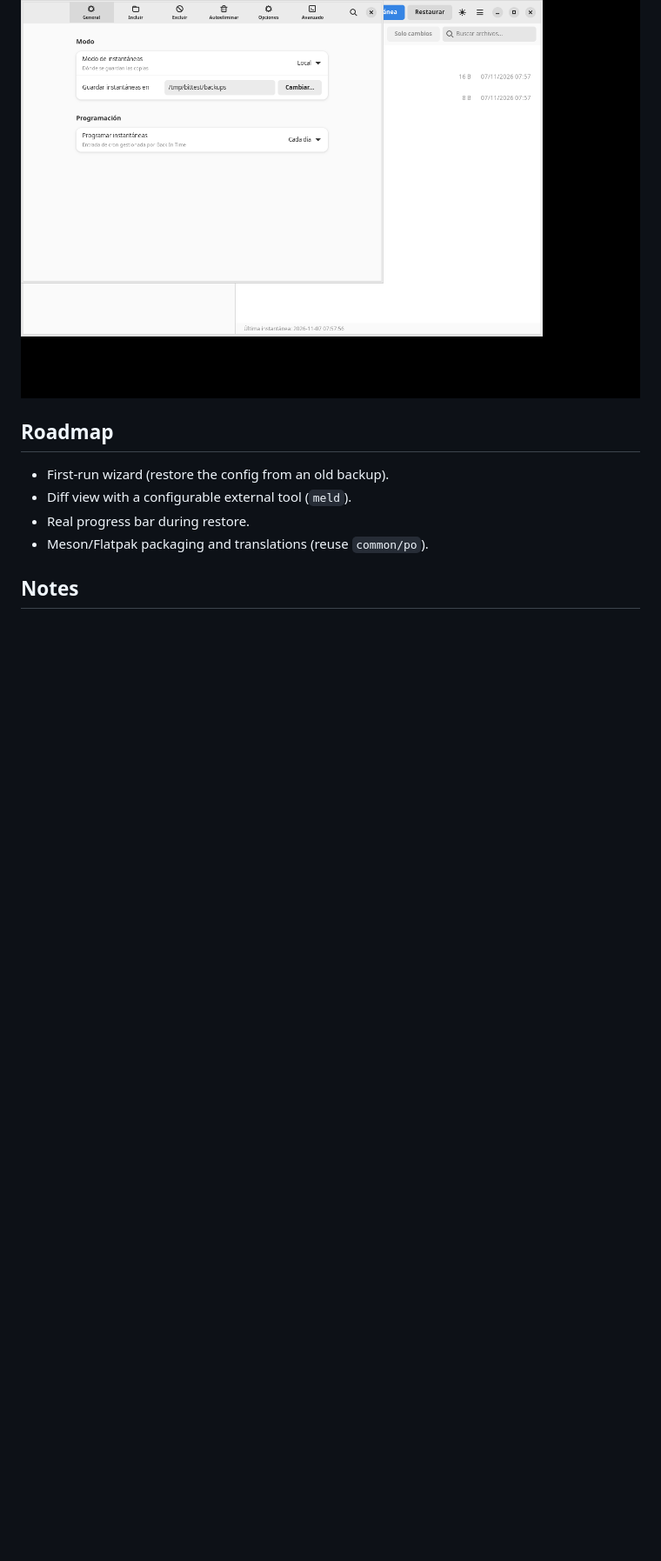
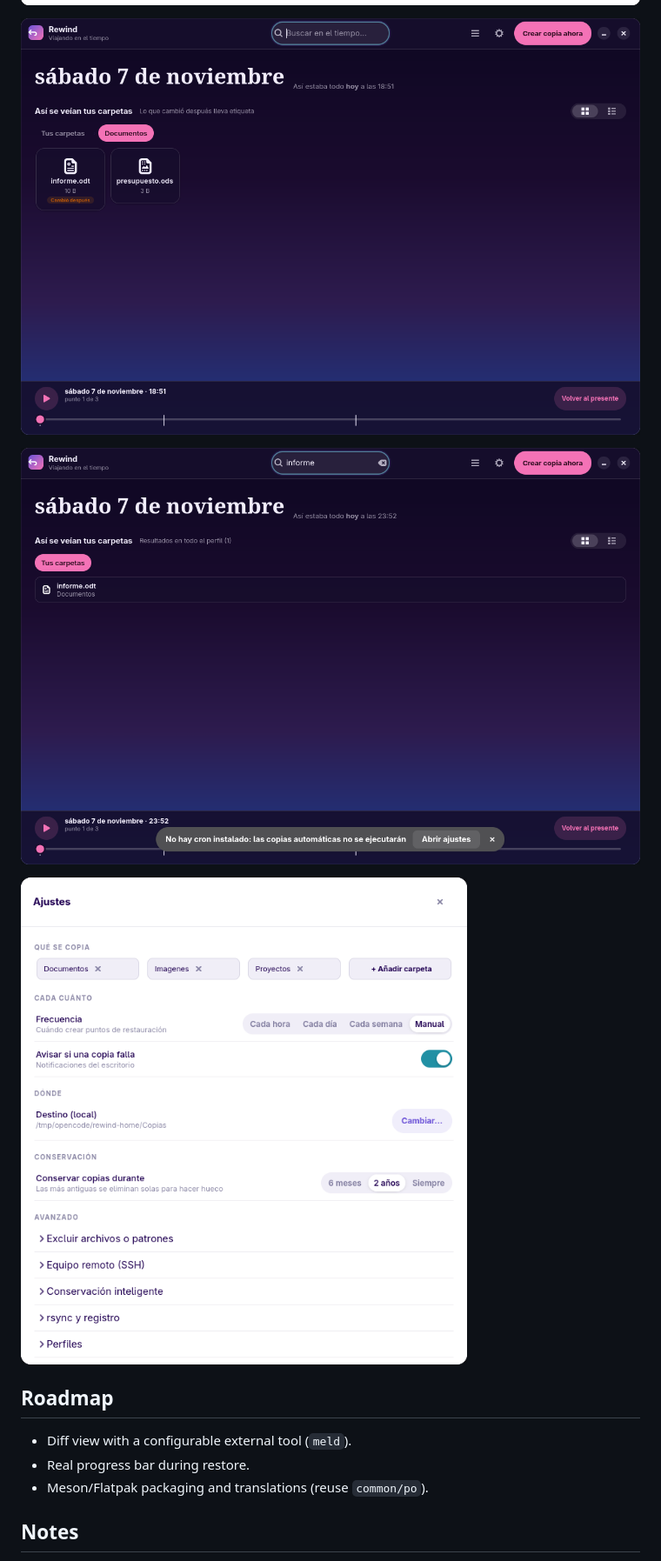
Before and after one commit to gnacho/backintime-gnome, a Markdown page: README.md, the part around one of its changes. Shown at 87% size. GitHub-like rendering; pictures changed too: capturas/ajustes.png (added), capturas/busqueda.png (added), capturas/preferencias.png (deleted); blank space fills up the shorter version.

```diff
--- a/README.md
+++ b/README.md
@@ -108,11 +137,14 @@ Search order for `common/`: `$BACKINTIME_COMMON`,
 
 ![Main window](capturas/ventana-principal.png)
 
-![Preferences](capturas/preferencias.png)
+![Time travel](capturas/viaje-en-el-tiempo.png)
+
+![Search](capturas/busqueda.png)
+
+![Settings](capturas/ajustes.png)
 
 ## Roadmap
 
-- First-run wizard (restore the config from an old backup).
 - Diff view with a configurable external tool (`meld`).
 - Real progress bar during restore.
 - Meson/Flatpak packaging and translations (reuse `common/po`).
```
Also changed, not shown: other parts of README.md (+45 -16 lines), 12 other files.
